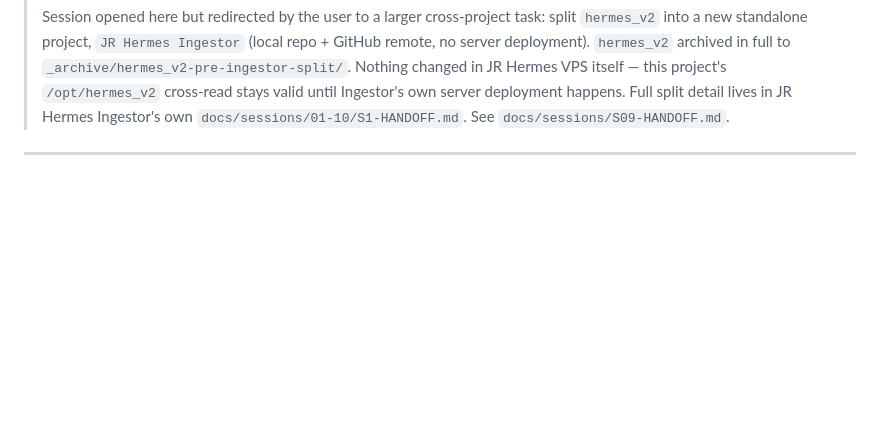
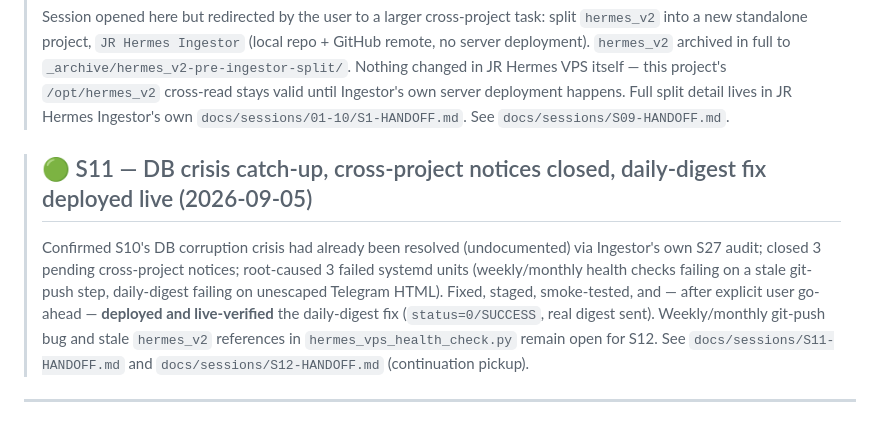
Before and after one commit to jr-oaks1/Hermes-VPS, a Markdown page: CLAUDE.md, the part around the change. Drawn GitHub-style; blank space fills up the shorter version.

```diff
--- a/CLAUDE.md
+++ b/CLAUDE.md
@@ -100,4 +100,7 @@ recent linked here once it exists.
 
 > ## 🟢 S09 — hermes_v2 → JR Hermes Ingestor split (redirected session, 2026-08-26)
 > Session opened here but redirected by the user to a larger cross-project task: split `hermes_v2` into a new standalone project, `JR Hermes Ingestor` (local repo + GitHub remote, no server deployment). `hermes_v2` archived in full to `_archive/hermes_v2-pre-ingestor-split/`. Nothing changed in JR Hermes VPS itself — this project's `/opt/hermes_v2` cross-read stays valid until Ingestor's own server deployment happens. Full split detail lives in JR Hermes Ingestor's own `docs/sessions/01-10/S1-HANDOFF.md`. See `docs/sessions/S09-HANDOFF.md`.
+
+> ## 🟢 S11 — DB crisis catch-up, cross-project notices closed, daily-digest fix deployed live (2026-09-05)
+> Confirmed S10's DB corruption crisis had already been resolved (undocumented) via Ingestor's own S27 audit; closed 3 pending cross-project notices; root-caused 3 failed systemd units (weekly/monthly health checks failing on a stale git-push step, daily-digest failing on unescaped Telegram HTML). Fixed, staged, smoke-tested, and — after explicit user go-ahead — **deployed and live-verified** the daily-digest fix (`status=0/SUCCESS`, real digest sent). Weekly/monthly git-push bug and stale `hermes_v2` references in `hermes_vps_health_check.py` remain open for S12. See `docs/sessions/S11-HANDOFF.md` and `docs/sessions/S12-HANDOFF.md` (continuation pickup).
 ---
```
Also changed, not shown: docs/sessions/S12-HANDOFF.md (added, +84 -0 lines).
